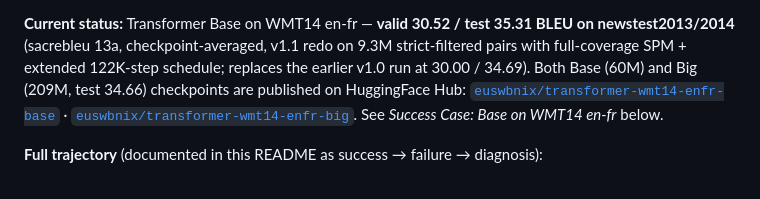
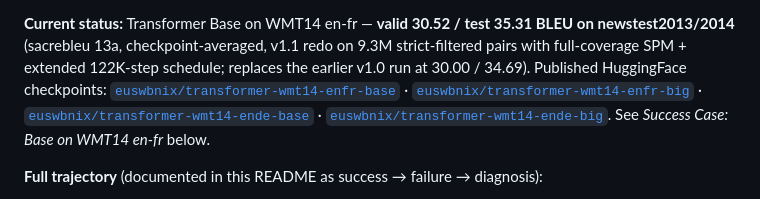
Before and after one commit to Euswbnix/Machine_translation, a Markdown page: README.md, the part around one of its changes. Rendered like a GitHub page.

Commit message:
docs: add WMT14 en-de Big HF badge and links
Co-Authored-By: Codex <noreply@openai.com>

```diff
--- a/README.md
+++ b/README.md
@@ -11,9 +12,11 @@ trained on WMT parallel corpora without any pretrained weights.
 on newstest2013/2014** (sacrebleu 13a, checkpoint-averaged, v1.1 redo on 9.3M
 strict-filtered pairs with full-coverage SPM + extended 122K-step schedule;
 replaces the earlier v1.0 run at 30.00 / 34.69).
-Both Base (60M) and Big (209M, test 34.66) checkpoints are published on HuggingFace Hub:
+Published HuggingFace checkpoints:
 [`euswbnix/transformer-wmt14-enfr-base`](https://huggingface.co/euswbnix/transformer-wmt14-enfr-base) ·
-[`euswbnix/transformer-wmt14-enfr-big`](https://huggingface.co/euswbnix/transformer-wmt14-enfr-big).
+[`euswbnix/transformer-wmt14-enfr-big`](https://huggingface.co/euswbnix/transformer-wmt14-enfr-big) ·
+[`euswbnix/transformer-wmt14-ende-base`](https://huggingface.co/euswbnix/transformer-wmt14-ende-base) ·
+[`euswbnix/transformer-wmt14-ende-big`](https://huggingface.co/euswbnix/transformer-wmt14-ende-big).
 See *Success Case: Base on WMT14 en-fr* below.
 
 **Full trajectory** (documented in this README as success → failure → diagnosis):
```
Also changed, not shown: other parts of README.md (+1 -0 lines).
